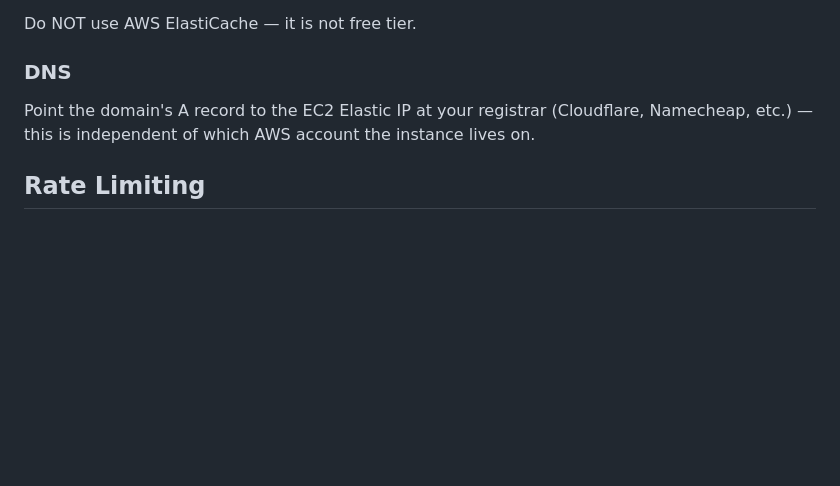
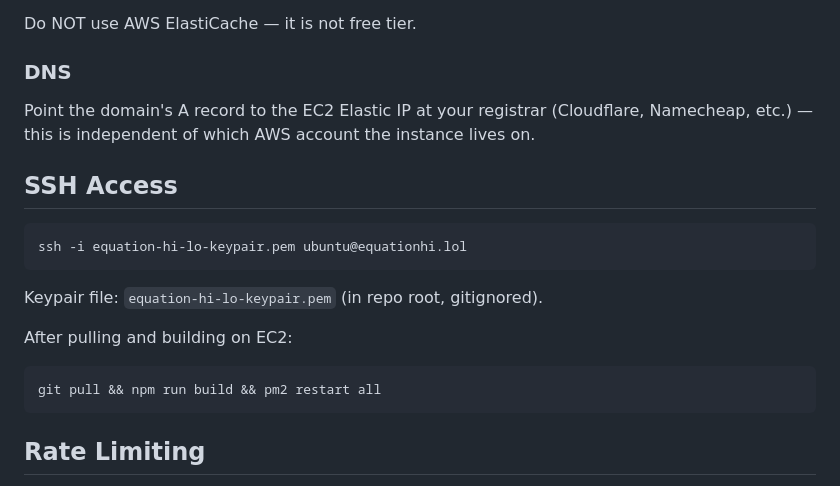
Before and after one commit to devinm0/equation-hi-lo, a Markdown page: CLAUDE.md, the part around the change. Rendered like a GitHub page; blank space fills up the shorter version.

Commit message:
Add SSH access section to CLAUDE.md

````diff
--- a/CLAUDE.md
+++ b/CLAUDE.md
@@ -157,6 +157,19 @@ Do NOT use AWS ElastiCache — it is not free tier.
 ### DNS
 Point the domain's A record to the EC2 Elastic IP at your registrar (Cloudflare, Namecheap, etc.) — this is independent of which AWS account the instance lives on.
 
+## SSH Access
+
+```bash
+ssh -i equation-hi-lo-keypair.pem ubuntu@equationhi.lol
+```
+
+Keypair file: `equation-hi-lo-keypair.pem` (in repo root, gitignored).
+
+After pulling and building on EC2:
+```bash
+git pull && npm run build && pm2 restart all
+```
+
 ## Rate Limiting
 
 Server enforces 20 WebSocket messages per 10-second window per client. Heartbeat ping every ~34s to detect disconnects.
````
